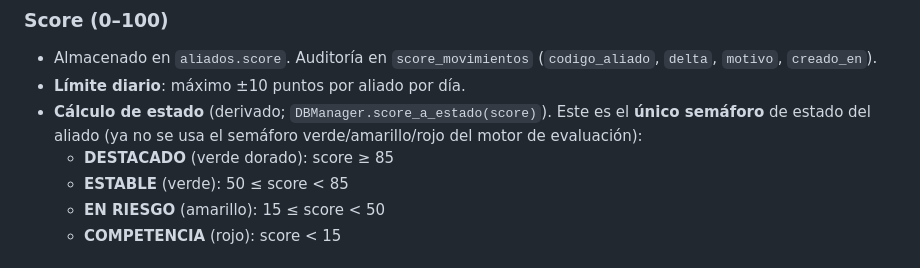
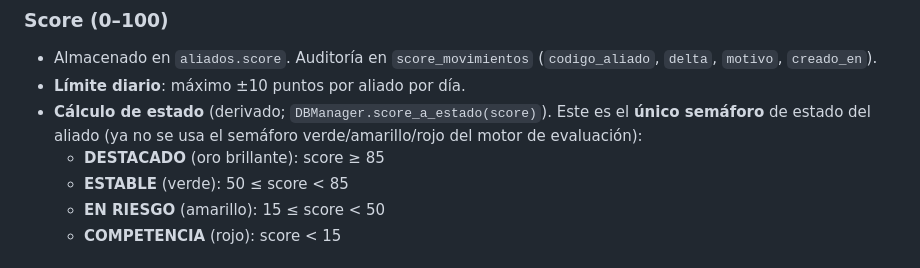
Before and after one commit to Alexande1018/RUANA, a Markdown page: RUANA/README.md, the part around the change. Drawn GitHub-style.

Commit message:
Docs: DESTACADO descrito como oro brillante.
Co-authored-by: Alexande1018 <Alexande1018@users.noreply.github.com>

```diff
--- a/RUANA/README.md
+++ b/RUANA/README.md
@@ -164,7 +164,7 @@ Límites: máximo **5 grupos por código postal**; **un oficio principal por gru
 - Almacenado en `aliados.score`. Auditoría en `score_movimientos` (`codigo_aliado`, `delta`, `motivo`, `creado_en`).
 - **Límite diario**: máximo ±10 puntos por aliado por día.
 - **Cálculo de estado** (derivado; `DBManager.score_a_estado(score)`). Este es el **único semáforo** de estado del aliado (ya no se usa el semáforo verde/amarillo/rojo del motor de evaluación):
-  - **DESTACADO** (verde dorado): score ≥ 85
+  - **DESTACADO** (oro brillante): score ≥ 85
   - **ESTABLE** (verde): 50 ≤ score < 85
   - **EN RIESGO** (amarillo): 15 ≤ score < 50
   - **COMPETENCIA** (rojo): score < 15
```
